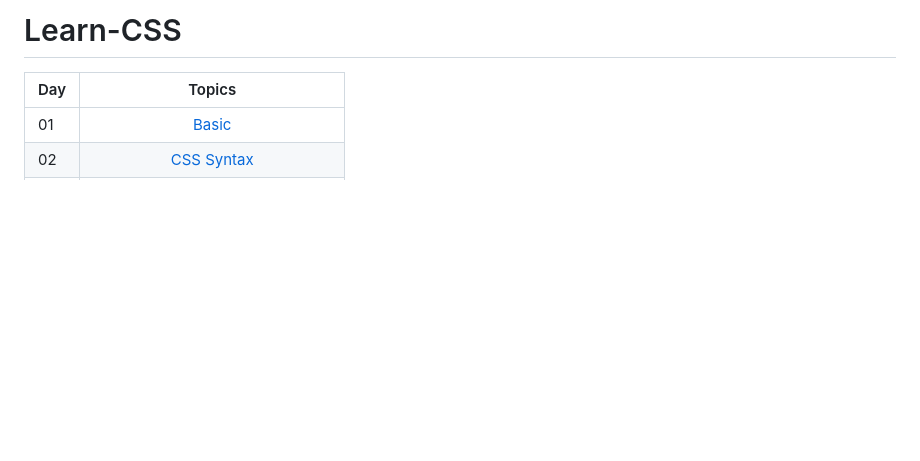
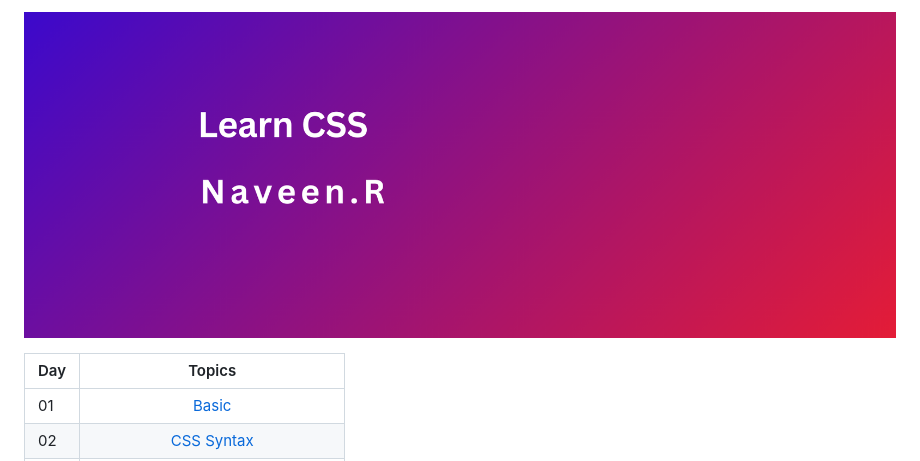
Before and after one commit to codewithnaveenrapelli/web-development, a Markdown page: 02_CSS_Notes/README.md, the part around the change. GitHub-like rendering; pictures changed too: 02_CSS_Notes/css.png (added); blank space fills up the shorter version.

```diff
--- a/02_CSS_Notes/README.md
+++ b/02_CSS_Notes/README.md
@@ -1,4 +1,5 @@
-# Learn-CSS
+
+![css](./css.png)
 
 | Day |   Topics     |
 | ----- | :------------------: |
```
Also changed, not shown: 01_HTML_Notes/README.md (+1 -1 lines), 01_HTML_Notes/html.png (added).
